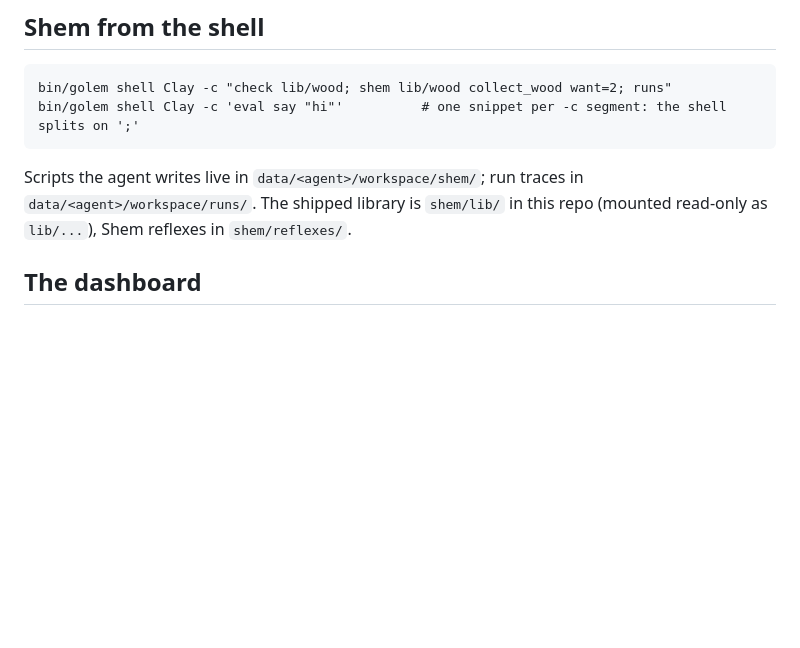
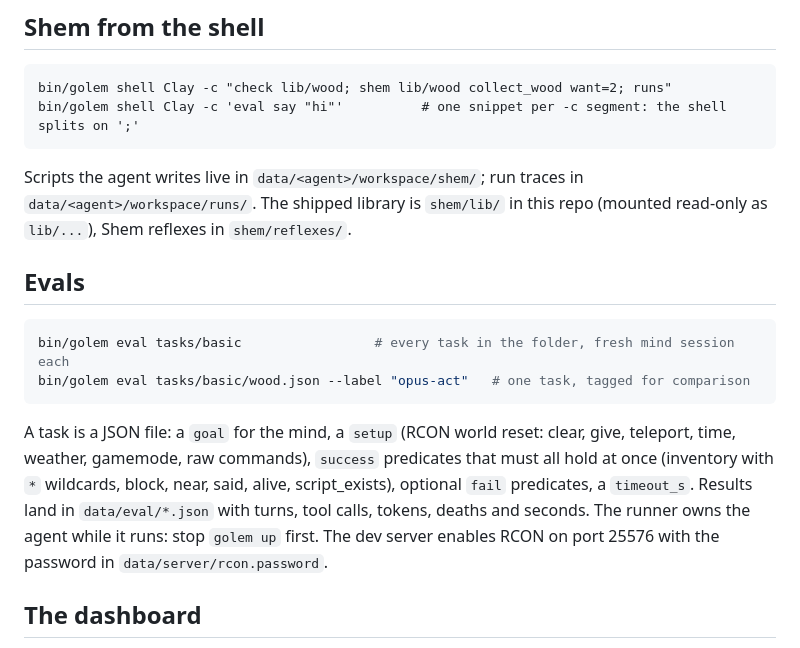
Before and after one commit to Solenopsisbot/Golem, a Markdown page: docs/DEV.md, the part around the change. Rendered like a GitHub page; blank space fills up the shorter version.

Commit message:
Docs: evals and roadmap
Co-Authored-By: Claude Fable 5.1 <noreply@anthropic.com>

````diff
--- a/docs/DEV.md
+++ b/docs/DEV.md
@@ -34,6 +34,15 @@ bin/golem shell Clay -c 'eval say "hi"'          # one snippet per -c segment: t
 ```
 
 Scripts the agent writes live in `data/<agent>/workspace/shem/`; run traces in `data/<agent>/workspace/runs/`. The shipped library is `shem/lib/` in this repo (mounted read-only as `lib/...`), Shem reflexes in `shem/reflexes/`.
+
+## Evals
+
+```bash
+bin/golem eval tasks/basic                 # every task in the folder, fresh mind session each
+bin/golem eval tasks/basic/wood.json --label "opus-act"   # one task, tagged for comparison
+```
+
+A task is a JSON file: a `goal` for the mind, a `setup` (RCON world reset: clear, give, teleport, time, weather, gamemode, raw commands), `success` predicates that must all hold at once (inventory with `*` wildcards, block, near, said, alive, script_exists), optional `fail` predicates, a `timeout_s`. Results land in `data/eval/*.json` with turns, tool calls, tokens, deaths and seconds. The runner owns the agent while it runs: stop `golem up` first. The dev server enables RCON on port 25576 with the password in `data/server/rcon.password`.
 
 ## The dashboard
 
````
Also changed, not shown: docs/ROADMAP.md (+2 -2 lines).
